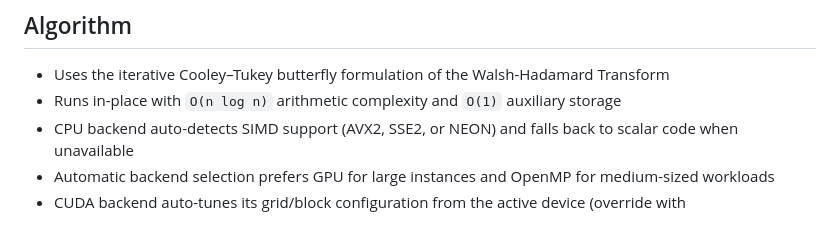
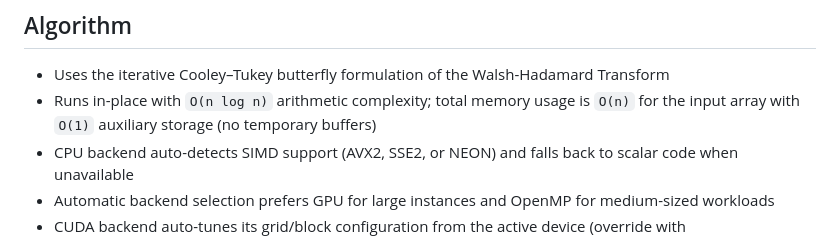
Before and after one commit to hadipourh/fwht, a Markdown page: README.md, the part around the change. Rendered like a GitHub page.

Commit message:
Clarify total memory usage in README

```diff
--- a/README.md
+++ b/README.md
@@ -15,7 +15,7 @@ High-performance C99 library for computing the Fast Walsh-Hadamard Transform (FW
 ## Algorithm
 
 - Uses the iterative Cooley–Tukey butterfly formulation of the Walsh-Hadamard Transform
-- Runs in-place with `O(n log n)` arithmetic complexity and `O(1)` auxiliary storage
+- Runs in-place with `O(n log n)` arithmetic complexity; total memory usage is `O(n)` for the input array with `O(1)` auxiliary storage (no temporary buffers)
 - CPU backend auto-detects SIMD support (AVX2, SSE2, or NEON) and falls back to scalar code when unavailable
 - Automatic backend selection prefers GPU for large instances and OpenMP for medium-sized workloads
 - CUDA backend auto-tunes its grid/block configuration from the active device (override with `fwht_gpu_set_block_size` when needed)
```
